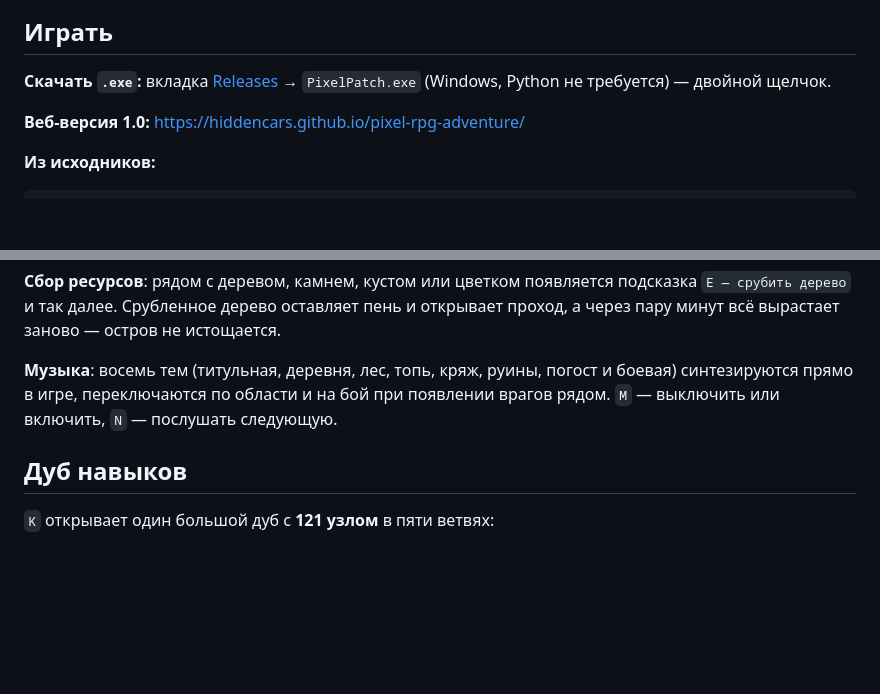
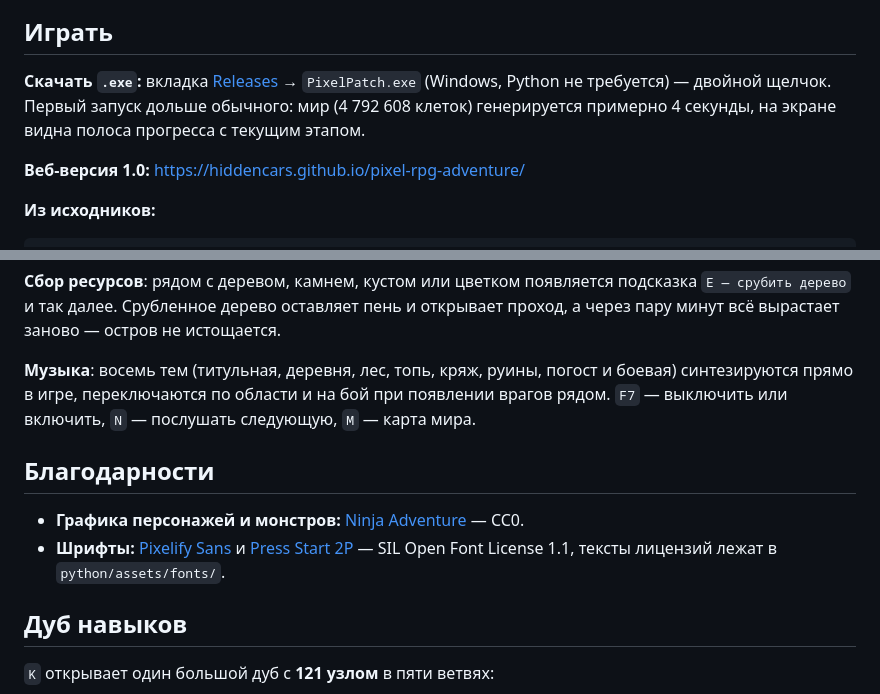
Before and after one commit to Hiddencars/pixel-rpg-adventure, a Markdown page: README.md, 2 parts joined by grey strips. Drawn GitHub-style; blank space fills up the shorter version.

```diff
--- a/README.md
+++ b/README.md
@@ -23,7 +23,9 @@
 ## Играть
 
 **Скачать `.exe`:** вкладка [Releases](../../releases) → `PixelPatch.exe` (Windows,
-Python не требуется) — двойной щелчок.
+Python не требуется) — двойной щелчок. Первый запуск дольше обычного: мир
+(4 792 608 клеток) генерируется примерно 4 секунды, на экране видна полоса
+прогресса с текущим этапом.
 
 **Веб-версия 1.0:** https://hiddencars.github.io/pixel-rpg-adventure/
 
@@ -105,7 +107,14 @@ python -m venv .venv
 
 **Музыка**: восемь тем (титульная, деревня, лес, топь, кряж, руины, погост и боевая)
 синтезируются прямо в игре, переключаются по области и на бой при появлении врагов
-рядом. `M` — выключить или включить, `N` — послушать следующую.
+рядом. `F7` — выключить или включить, `N` — послушать следующую, `M` — карта мира.
+
+## Благодарности
+
+- **Графика персонажей и монстров:** [Ninja Adventure](https://pixel-boy.itch.io/ninja-adventure-asset-pack) — CC0.
+- **Шрифты:** [Pixelify Sans](https://github.com/eifetx/Pixelify-Sans) и
+  [Press Start 2P](https://zone38.net/font/) — SIL Open Font License 1.1,
+  тексты лицензий лежат в `python/assets/fonts/`.
 
 ## Дуб навыков
 
```
Also changed, not shown: CHANGELOG.md (+1 -1 lines), python/resources/icon_px.png (added), 10 other files.
